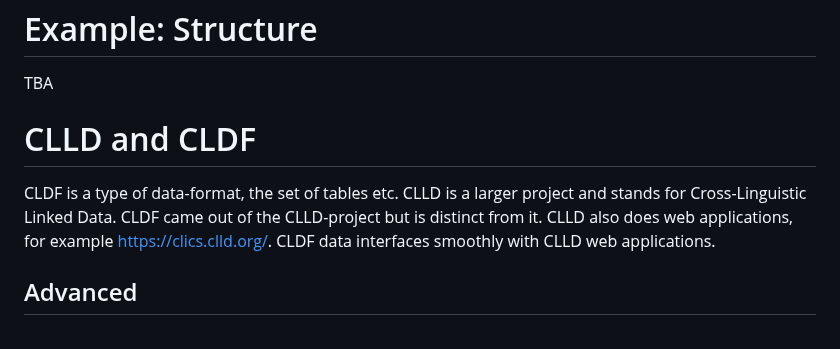
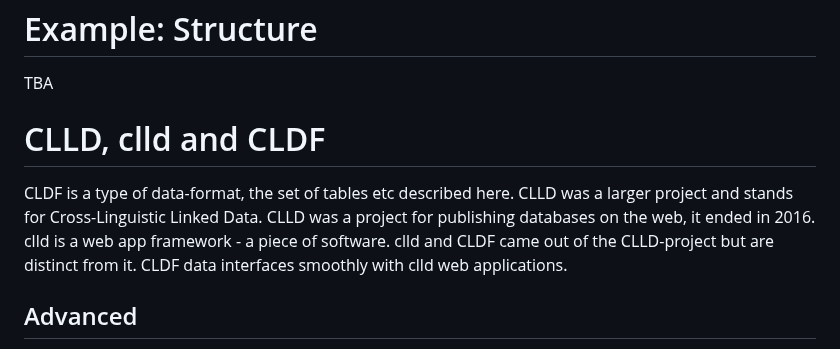
Before and after one commit to HedvigS/personal-cookbook, a Markdown page: R/cldf_for_dummies.md, the part around the change. Drawn GitHub-style.

```diff
--- a/R/cldf_for_dummies.md
+++ b/R/cldf_for_dummies.md
@@ -324,13 +324,14 @@ the joining would not work correctly.
 
 TBA
 
-# CLLD and CLDF
+# CLLD, clld and CLDF
 
-CLDF is a type of data-format, the set of tables etc. CLLD is a larger
-project and stands for Cross-Linguistic Linked Data. CLDF came out of
-the CLLD-project but is distinct from it. CLLD also does web applications,
-for example <https://clics.clld.org/>. CLDF data interfaces smoothly with
-CLLD web applications.
+CLDF is a type of data-format, the set of tables etc described here.
+CLLD was a larger project and stands for Cross-Linguistic Linked Data.
+CLLD was a project for publishing databases on the web, it ended in 2016.
+clld is a web app framework - a piece of software. clld and CLDF came
+out of the CLLD-project but are distinct from it. CLDF data interfaces
+smoothly with clld web applications.
 
 ## Advanced
 
```
